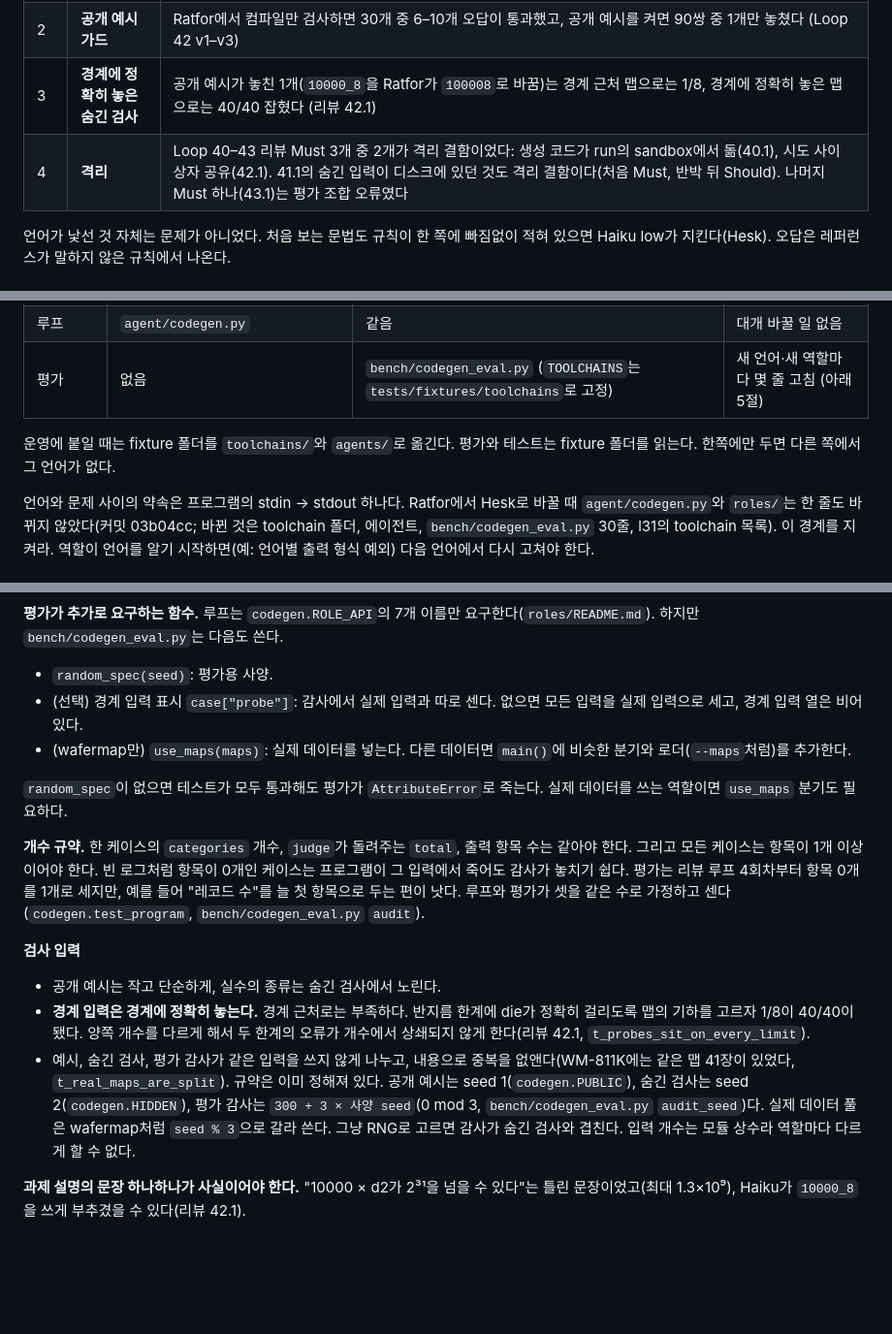
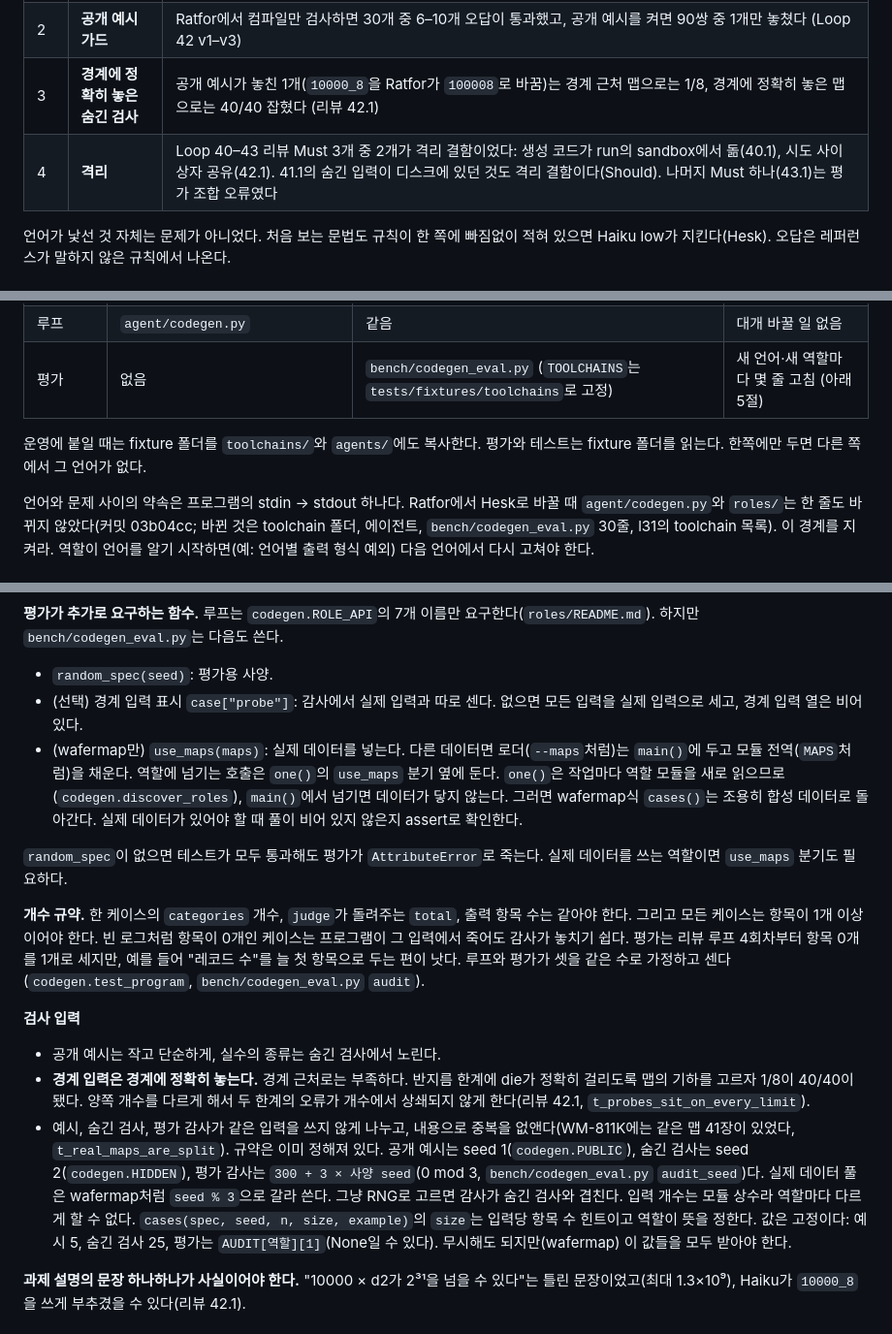
Before and after one commit to dohyeong-kim-95/vanilaChatbot, a Markdown page: docs/ADAPTING.md, 3 parts joined by grey strips. Shown at 97% size. Rendered like a GitHub page; blank space fills up the shorter version.

Commit message:
docs: review loop round 5 (41.1 attribution, real-data hand-over in one(), cases size)
Co-Authored-By: Claude Opus 5.5 <noreply@anthropic.com>
Claude-Session: https://claude.ai/code/session_01FSLVGqZZGxtgspUT3FMGbY

```diff
--- a/docs/ADAPTING.md
+++ b/docs/ADAPTING.md
@@ -11,7 +11,7 @@
 | 1 | **언어 레퍼런스의 완전성** | 같은 웨이퍼맵 과제 30개에서 첫 답 오답: Ratfor 20/30, Hesk 1/30. Ratfor 컴파일 오류 16개는 모두 Ratfor 변환을 통과하고 그 아래 Fortran 단계에서 났다. 레퍼런스가 다루지 않은 층이다 (`docs/eval_codegen_wafermap.json`, `_hesk.json`) |
 | 2 | **공개 예시 가드** | Ratfor에서 컴파일만 검사하면 30개 중 6–10개 오답이 통과했고, 공개 예시를 켜면 90쌍 중 1개만 놓쳤다 (Loop 42 v1–v3) |
 | 3 | **경계에 정확히 놓은 숨긴 검사** | 공개 예시가 놓친 1개(`10000_8`을 Ratfor가 `100008`로 바꿈)는 경계 근처 맵으로는 1/8, 경계에 정확히 놓은 맵으로는 40/40 잡혔다 (리뷰 42.1) |
-| 4 | **격리** | Loop 40–43 리뷰 Must 3개 중 2개가 격리 결함이었다: 생성 코드가 run의 sandbox에서 돎(40.1), 시도 사이 상자 공유(42.1). 41.1의 숨긴 입력이 디스크에 있던 것도 격리 결함이다(처음 Must, 반박 뒤 Should). 나머지 Must 하나(43.1)는 평가 조합 오류였다 |
+| 4 | **격리** | Loop 40–43 리뷰 Must 3개 중 2개가 격리 결함이었다: 생성 코드가 run의 sandbox에서 돎(40.1), 시도 사이 상자 공유(42.1). 41.1의 숨긴 입력이 디스크에 있던 것도 격리 결함이다(Should). 나머지 Must 하나(43.1)는 평가 조합 오류였다 |
 
 언어가 낯선 것 자체는 문제가 아니었다. 처음 보는 문법도 규칙이 한 쪽에 빠짐없이 적혀 있으면 Haiku low가 지킨다(Hesk). 오답은 레퍼런스가 말하지 않은 규칙에서 나온다.
 
@@ -25,7 +25,7 @@
 | 루프 | `agent/codegen.py` | 같음 | 대개 바꿀 일 없음 |
 | 평가 | 없음 | `bench/codegen_eval.py` (`TOOLCHAINS`는 `tests/fixtures/toolchains`로 고정) | 새 언어·새 역할마다 몇 줄 고침 (아래 5절) |
 
-운영에 붙일 때는 fixture 폴더를 `toolchains/`와 `agents/`로 옮긴다. 평가와 테스트는 fixture 폴더를 읽는다. 한쪽에만 두면 다른 쪽에서 그 언어가 없다.
+운영에 붙일 때는 fixture 폴더를 `toolchains/`와 `agents/`에도 복사한다. 평가와 테스트는 fixture 폴더를 읽는다. 한쪽에만 두면 다른 쪽에서 그 언어가 없다.
 
 언어와 문제 사이의 약속은 프로그램의 stdin → stdout 하나다. Ratfor에서 Hesk로 바꿀 때 `agent/codegen.py`와 `roles/`는 한 줄도 바뀌지 않았다(커밋 03b04cc; 바뀐 것은 toolchain 폴더, 에이전트, `bench/codegen_eval.py` 30줄, l31의 toolchain 목록). 이 경계를 지켜라. 역할이 언어를 알기 시작하면(예: 언어별 출력 형식 예외) 다음 언어에서 다시 고쳐야 한다.
 
@@ -92,7 +92,7 @@
 **평가가 추가로 요구하는 함수.** 루프는 `codegen.ROLE_API`의 7개 이름만 요구한다(`roles/README.md`). 하지만 `bench/codegen_eval.py`는 다음도 쓴다.
 - `random_spec(seed)`: 평가용 사양.
 - (선택) 경계 입력 표시 `case["probe"]`: 감사에서 실제 입력과 따로 센다. 없으면 모든 입력을 실제 입력으로 세고, 경계 입력 열은 비어 있다.
-- (wafermap만) `use_maps(maps)`: 실제 데이터를 넣는다. 다른 데이터면 `main()`에 비슷한 분기와 로더(`--maps`처럼)를 추가한다.
+- (wafermap만) `use_maps(maps)`: 실제 데이터를 넣는다. 다른 데이터면 로더(`--maps`처럼)는 `main()`에 두고 모듈 전역(`MAPS`처럼)을 채운다. 역할에 넘기는 호출은 `one()`의 `use_maps` 분기 옆에 둔다. `one()`은 작업마다 역할 모듈을 새로 읽으므로(`codegen.discover_roles`), `main()`에서 넘기면 데이터가 닿지 않는다. 그러면 wafermap식 `cases()`는 조용히 합성 데이터로 돌아간다. 실제 데이터가 있어야 할 때 풀이 비어 있지 않은지 assert로 확인한다.
 
 `random_spec`이 없으면 테스트가 모두 통과해도 평가가 `AttributeError`로 죽는다. 실제 데이터를 쓰는 역할이면 `use_maps` 분기도 필요하다.
 
@@ -101,7 +101,7 @@
 **검사 입력**
 - 공개 예시는 작고 단순하게, 실수의 종류는 숨긴 검사에서 노린다.
 - **경계 입력은 경계에 정확히 놓는다.** 경계 근처로는 부족하다. 반지름 한계에 die가 정확히 걸리도록 맵의 기하를 고르자 1/8이 40/40이 됐다. 양쪽 개수를 다르게 해서 두 한계의 오류가 개수에서 상쇄되지 않게 한다(리뷰 42.1, `t_probes_sit_on_every_limit`).
-- 예시, 숨긴 검사, 평가 감사가 같은 입력을 쓰지 않게 나누고, 내용으로 중복을 없앤다(WM-811K에는 같은 맵 41장이 있었다, `t_real_maps_are_split`). 규약은 이미 정해져 있다. 공개 예시는 seed 1(`codegen.PUBLIC`), 숨긴 검사는 seed 2(`codegen.HIDDEN`), 평가 감사는 `300 + 3 × 사양 seed`(0 mod 3, `bench/codegen_eval.py` `audit_seed`)다. 실제 데이터 풀은 wafermap처럼 `seed % 3`으로 갈라 쓴다. 그냥 RNG로 고르면 감사가 숨긴 검사와 겹친다. 입력 개수는 모듈 상수라 역할마다 다르게 할 수 없다.
+- 예시, 숨긴 검사, 평가 감사가 같은 입력을 쓰지 않게 나누고, 내용으로 중복을 없앤다(WM-811K에는 같은 맵 41장이 있었다, `t_real_maps_are_split`). 규약은 이미 정해져 있다. 공개 예시는 seed 1(`codegen.PUBLIC`), 숨긴 검사는 seed 2(`codegen.HIDDEN`), 평가 감사는 `300 + 3 × 사양 seed`(0 mod 3, `bench/codegen_eval.py` `audit_seed`)다. 실제 데이터 풀은 wafermap처럼 `seed % 3`으로 갈라 쓴다. 그냥 RNG로 고르면 감사가 숨긴 검사와 겹친다. 입력 개수는 모듈 상수라 역할마다 다르게 할 수 없다. `cases(spec, seed, n, size, example)`의 `size`는 입력당 항목 수 힌트이고 역할이 뜻을 정한다. 값은 고정이다: 예시 5, 숨긴 검사 25, 평가는 `AUDIT[역할][1]`(None일 수 있다). 무시해도 되지만(wafermap) 이 값들을 모두 받아야 한다.
 
 **과제 설명의 문장 하나하나가 사실이어야 한다.** "10000 × d2가 2³¹을 넘을 수 있다"는 틀린 문장이었고(최대 1.3×10⁹), Haiku가 `10000_8`을 쓰게 부추겼을 수 있다(리뷰 42.1).
 
```
Also changed, not shown: roles/README.md (+1 -1 lines).
